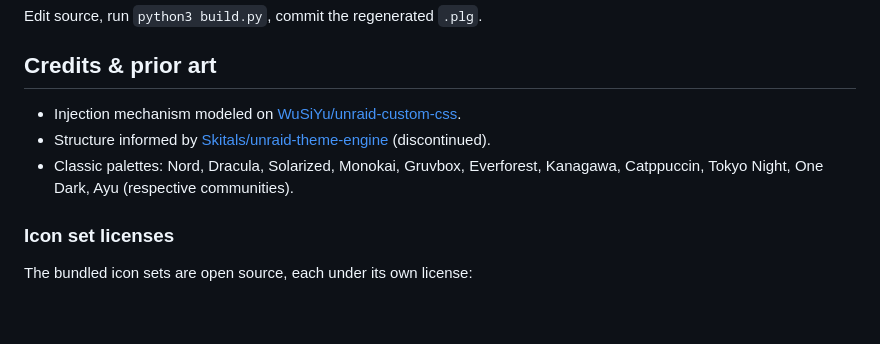
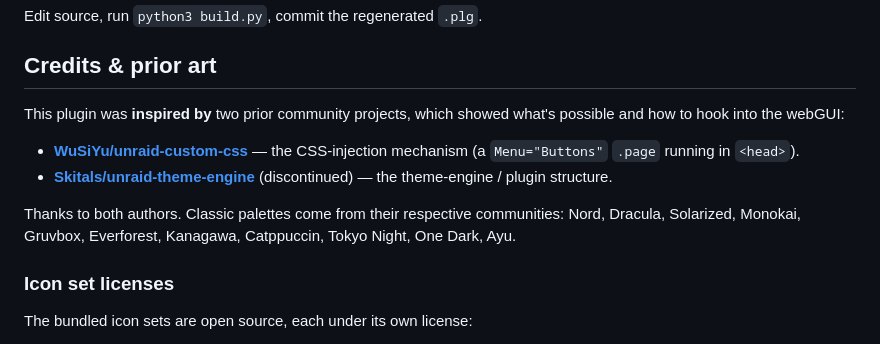
Before and after one commit to benjaminmue/unraid-themer, a Markdown page: README.md, the part around the change. Drawn GitHub-style; blank space fills up the shorter version.

Commit message:
README: credit WuSiYu/unraid-custom-css + Skitals/unraid-theme-engine as inspiration

```diff
--- a/README.md
+++ b/README.md
@@ -83,10 +83,17 @@ Edit source, run `python3 build.py`, commit the regenerated `.plg`.
 
 ## Credits & prior art
 
-- Injection mechanism modeled on [WuSiYu/unraid-custom-css](https://github.com/WuSiYu/unraid-custom-css).
-- Structure informed by [Skitals/unraid-theme-engine](https://github.com/Skitals/unraid-theme-engine) (discontinued).
-- Classic palettes: Nord, Dracula, Solarized, Monokai, Gruvbox, Everforest, Kanagawa,
-  Catppuccin, Tokyo Night, One Dark, Ayu (respective communities).
+This plugin was **inspired by** two prior community projects, which showed what's
+possible and how to hook into the webGUI:
+
+- [**WuSiYu/unraid-custom-css**](https://github.com/WuSiYu/unraid-custom-css) — the
+  CSS-injection mechanism (a `Menu="Buttons"` `.page` running in `<head>`).
+- [**Skitals/unraid-theme-engine**](https://github.com/Skitals/unraid-theme-engine)
+  (discontinued) — the theme-engine / plugin structure.
+
+Thanks to both authors. Classic palettes come from their respective communities:
+Nord, Dracula, Solarized, Monokai, Gruvbox, Everforest, Kanagawa, Catppuccin,
+Tokyo Night, One Dark, Ayu.
 
 ### Icon set licenses
 
```
